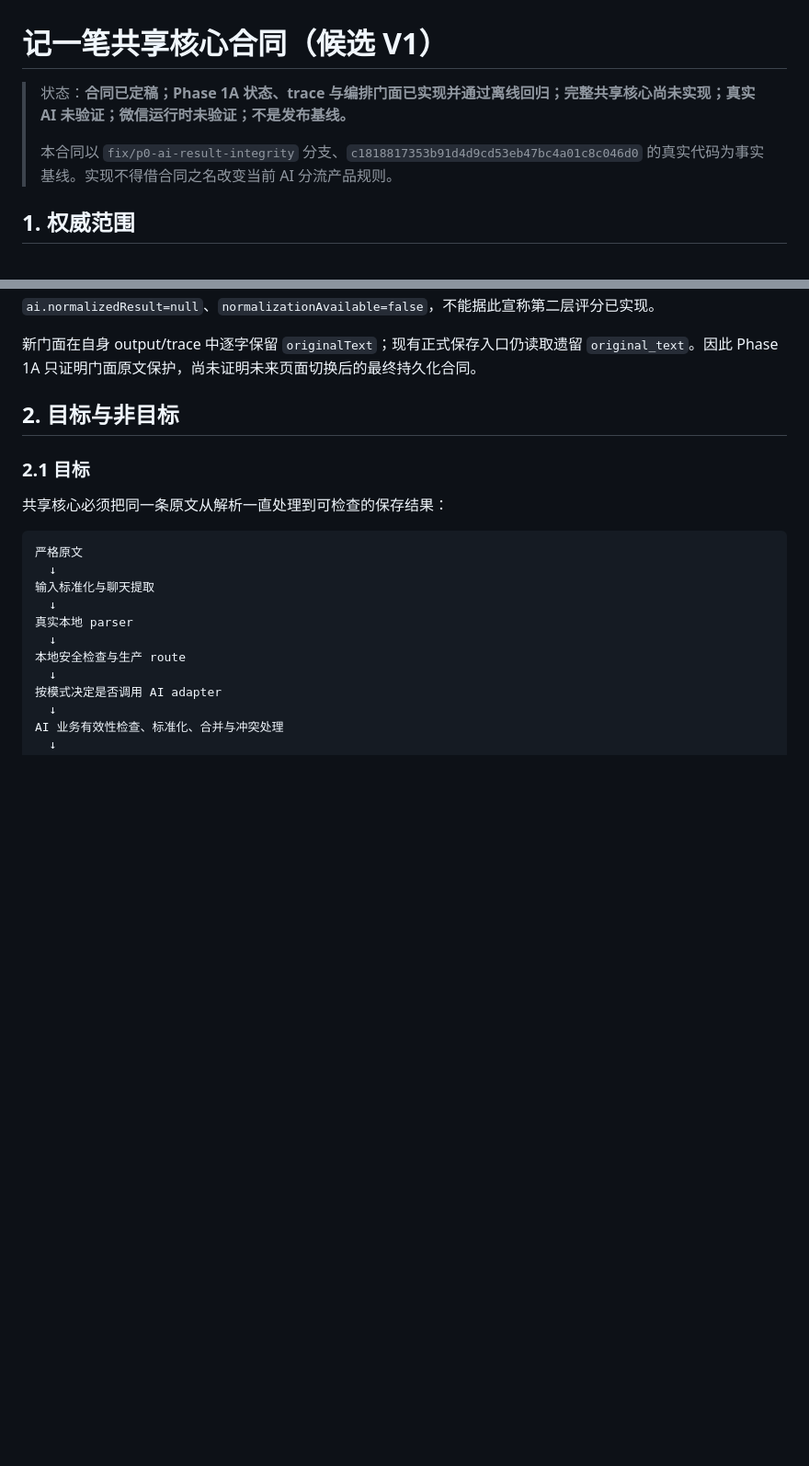
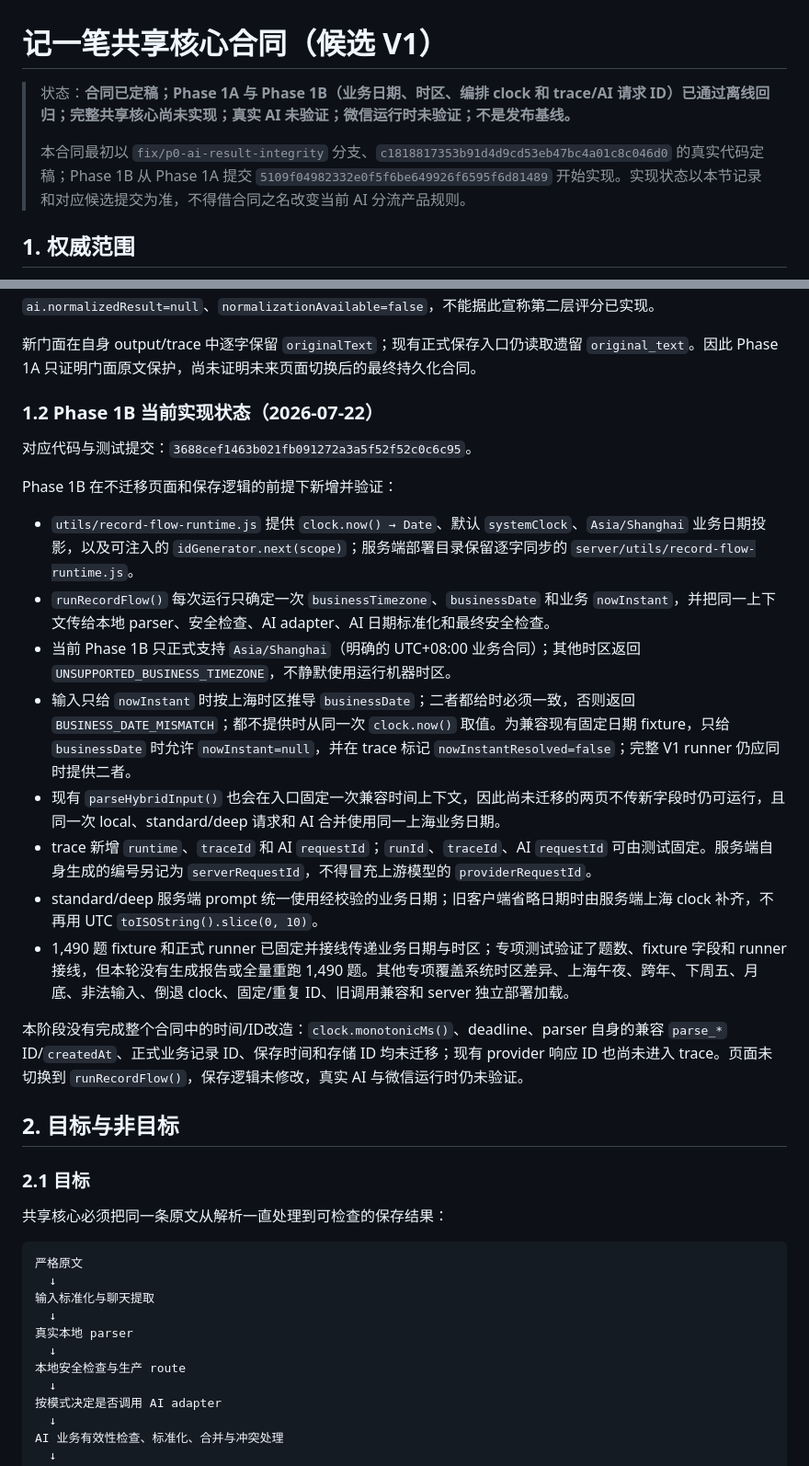
Before and after one commit to haima0923/New-project-3, a Markdown page: docs/RECORD_SHARED_CORE_CONTRACT.md, 2 parts joined by grey strips. Shown at 92% size. Rendered like a GitHub page; blank space fills up the shorter version.

Commit message:
docs: record shared core phase 1B implementation status

```diff
--- a/docs/RECORD_SHARED_CORE_CONTRACT.md
+++ b/docs/RECORD_SHARED_CORE_CONTRACT.md
@@ -1,9 +1,9 @@
 # 记一笔共享核心合同（候选 V1）
 
-> 状态：**合同已定稿；Phase 1A 状态、trace 与编排门面已实现并通过离线回归；完整共享核心尚未实现；真实 AI 未验证；微信运行时未验证；不是发布基线。**
+> 状态：**合同已定稿；Phase 1A 与 Phase 1B（业务日期、时区、编排 clock 和 trace/AI 请求 ID）已通过离线回归；完整共享核心尚未实现；真实 AI 未验证；微信运行时未验证；不是发布基线。**
 >
-> 本合同以 `fix/p0-ai-result-integrity` 分支、`c1818817353b91d4d9cd53eb47bc4a01c8c046d0`
-> 的真实代码为事实基线。实现不得借合同之名改变当前 AI 分流产品规则。
+> 本合同最初以 `fix/p0-ai-result-integrity` 分支、`c1818817353b91d4d9cd53eb47bc4a01c8c046d0`
+> 的真实代码定稿；Phase 1B 从 Phase 1A 提交 `5109f04982332e0f5f6be649926f6595f6d81489` 开始实现。实现状态以本节记录和对应候选提交为准，不得借合同之名改变当前 AI 分流产品规则。
 
 ## 1. 权威范围
 
@@ -31,6 +31,23 @@ Phase 1A 已新增：
 Phase 1A trace 被标记为 `MEMORY_ONLY`，包含业务原文和解析内容；在完整 `TraceOptions.redaction` 落地前不得直接持久化。当前兼容 normalizer 仍把“AI 标准化+合并”作为一个遗留步骤，所以 `ai.rawResult` 已可记录，而 `ai.normalizedResult=null`、`normalizationAvailable=false`，不能据此宣称第二层评分已实现。
 
 新门面在自身 output/trace 中逐字保留 `originalText`；现有正式保存入口仍读取遗留 `original_text`。因此 Phase 1A 只证明门面原文保护，尚未证明未来页面切换后的最终持久化合同。
+
+### 1.2 Phase 1B 当前实现状态（2026-07-22）
+
+对应代码与测试提交：`3688cef1463b021fb091272a3a5f52f52c0c6c95`。
+
+Phase 1B 在不迁移页面和保存逻辑的前提下新增并验证：
+
+- `utils/record-flow-runtime.js` 提供 `clock.now() → Date`、默认 `systemClock`、`Asia/Shanghai` 业务日期投影，以及可注入的 `idGenerator.next(scope)`；服务端部署目录保留逐字同步的 `server/utils/record-flow-runtime.js`。
+- `runRecordFlow()` 每次运行只确定一次 `businessTimezone`、`businessDate` 和业务 `nowInstant`，并把同一上下文传给本地 parser、安全检查、AI adapter、AI 日期标准化和最终安全检查。
+- 当前 Phase 1B 只正式支持 `Asia/Shanghai`（明确的 UTC+08:00 业务合同）；其他时区返回 `UNSUPPORTED_BUSINESS_TIMEZONE`，不静默使用运行机器时区。
+- 输入只给 `nowInstant` 时按上海时区推导 `businessDate`；二者都给时必须一致，否则返回 `BUSINESS_DATE_MISMATCH`；都不提供时从同一次 `clock.now()` 取值。为兼容现有固定日期 fixture，只给 `businessDate` 时允许 `nowInstant=null`，并在 trace 标记 `nowInstantResolved=false`；完整 V1 runner 仍应同时提供二者。
+- 现有 `parseHybridInput()` 也会在入口固定一次兼容时间上下文，因此尚未迁移的两页不传新字段时仍可运行，且同一次 local、standard/deep 请求和 AI 合并使用同一上海业务日期。
+- trace 新增 `runtime`、`traceId` 和 AI `requestId`；`runId`、`traceId`、AI `requestId` 可由测试固定。服务端自身生成的编号另记为 `serverRequestId`，不得冒充上游模型的 `providerRequestId`。
+- standard/deep 服务端 prompt 统一使用经校验的业务日期；旧客户端省略日期时由服务端上海 clock 补齐，不再用 UTC `toISOString().slice(0, 10)`。
+- 1,490 题 fixture 和正式 runner 已固定并接线传递业务日期与时区；专项测试验证了题数、fixture 字段和 runner 接线，但本轮没有生成报告或全量重跑 1,490 题。其他专项覆盖系统时区差异、上海午夜、跨年、下周五、月底、非法输入、倒退 clock、固定/重复 ID、旧调用兼容和 server 独立部署加载。
+
+本阶段没有完成整个合同中的时间/ID改造：`clock.monotonicMs()`、deadline、parser 自身的兼容 `parse_*` ID/`createdAt`、正式业务记录 ID、保存时间和存储 ID 均未迁移；现有 provider 响应 ID 也尚未进入 trace。页面未切换到 `runRecordFlow()`，保存逻辑未修改，真实 AI 与微信运行时仍未验证。
 
 ## 2. 目标与非目标
 
```
Also changed, not shown: other parts of docs/RECORD_SHARED_CORE_CONTRACT.md (+4 -4 lines), docs/RECORD_TEST_CONTRACT_V1.md (+19 -1 lines).
